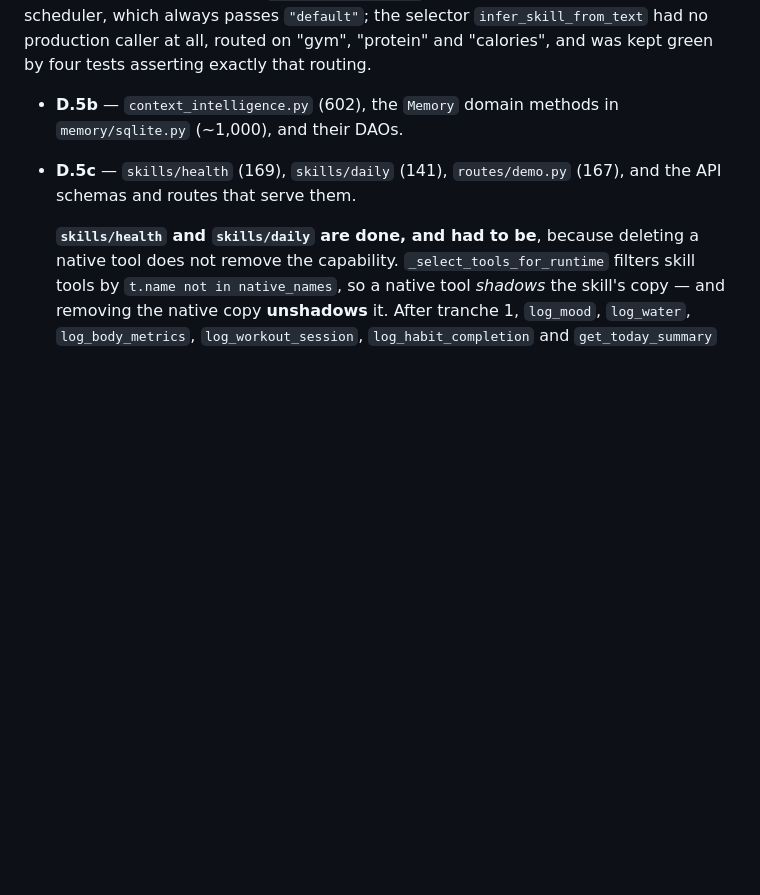
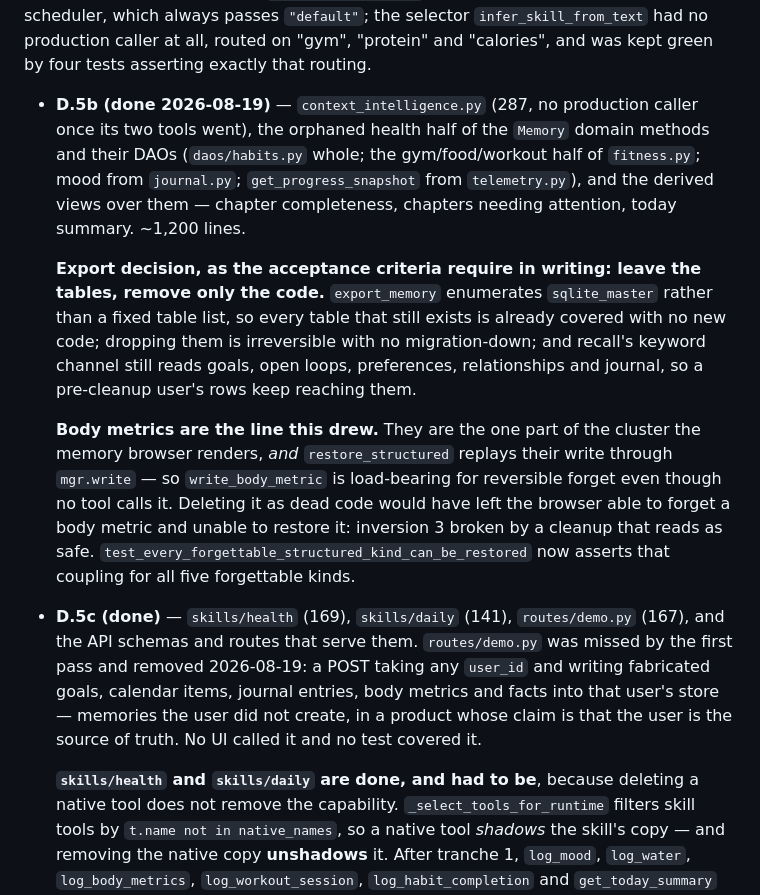
Before and after one commit to IrgenSlj/JuneAI, a Markdown page: docs/product/v0.4-development-plan.md, the part around the change. Rendered like a GitHub page; blank space fills up the shorter version.

```diff
--- a/docs/product/v0.4-development-plan.md
+++ b/docs/product/v0.4-development-plan.md
@@ -673,10 +673,35 @@ passes `"default"`; the selector `infer_skill_from_text` had no production calle
 at all, routed on "gym", "protein" and "calories", and was kept green by four
 tests asserting exactly that routing.
 
-- **D.5b** — `context_intelligence.py` (602), the `Memory` domain methods in
-  `memory/sqlite.py` (~1,000), and their DAOs.
-- **D.5c** — `skills/health` (169), `skills/daily` (141), `routes/demo.py` (167),
-  and the API schemas and routes that serve them.
+- **D.5b (done 2026-08-19)** — `context_intelligence.py` (287, no production
+  caller once its two tools went), the orphaned health half of the `Memory`
+  domain methods and their DAOs (`daos/habits.py` whole; the gym/food/workout
+  half of `fitness.py`; mood from `journal.py`; `get_progress_snapshot` from
+  `telemetry.py`), and the derived views over them — chapter completeness,
+  chapters needing attention, today summary. ~1,200 lines.
+
+  **Export decision, as the acceptance criteria require in writing: leave the
+  tables, remove only the code.** `export_memory` enumerates `sqlite_master`
+  rather than a fixed table list, so every table that still exists is already
+  covered with no new code; dropping them is irreversible with no
+  migration-down; and recall's keyword channel still reads goals, open loops,
+  preferences, relationships and journal, so a pre-cleanup user's rows keep
+  reaching them.
+
+  **Body metrics are the line this drew.** They are the one part of the cluster
+  the memory browser renders, *and* `restore_structured` replays their write
+  through `mgr.write` — so `write_body_metric` is load-bearing for reversible
+  forget even though no tool calls it. Deleting it as dead code would have left
+  the browser able to forget a body metric and unable to restore it: inversion 3
+  broken by a cleanup that reads as safe. `test_every_forgettable_structured_kind_can_be_restored`
+  now asserts that coupling for all five forgettable kinds.
+- **D.5c (done)** — `skills/health` (169), `skills/daily` (141),
+  `routes/demo.py` (167), and the API schemas and routes that serve them.
+  `routes/demo.py` was missed by the first pass and removed 2026-08-19: a POST
+  taking any `user_id` and writing fabricated goals, calendar items, journal
+  entries, body metrics and facts into that user's store — memories the user did
+  not create, in a product whose claim is that the user is the source of truth.
+  No UI called it and no test covered it.
 
   **`skills/health` and `skills/daily` are done, and had to be**, because
   deleting a native tool does not remove the capability. `_select_tools_for_runtime`
```
Also changed, not shown: docs/CURRENT.md (+14 -10 lines).
